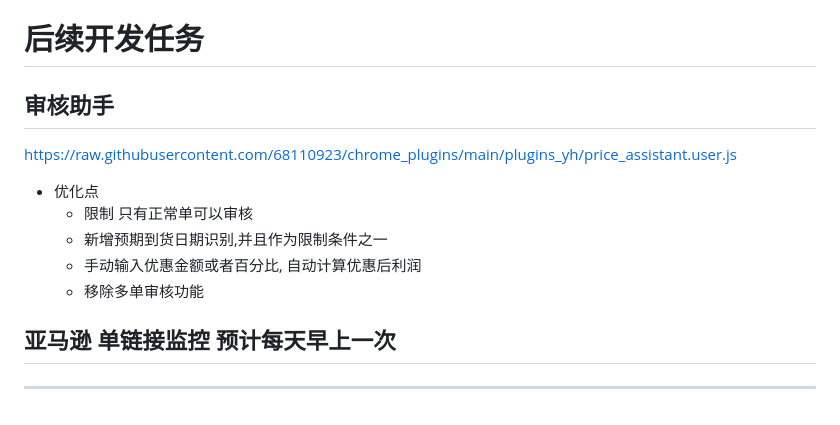
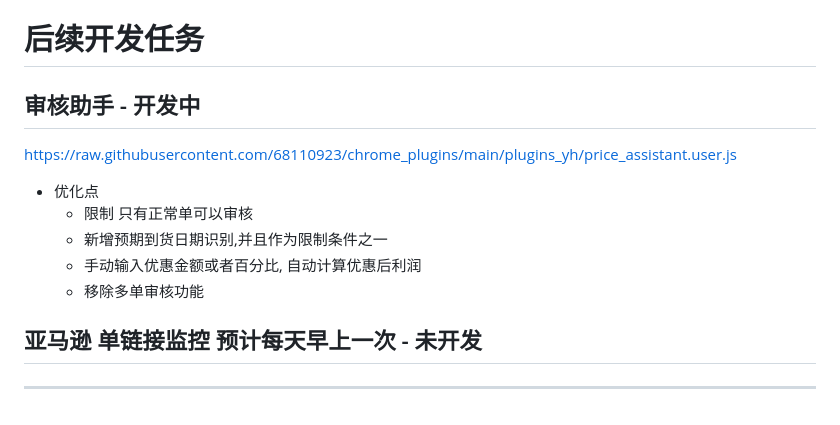
Before and after one commit to 68110923/chrome_plugins, a Markdown page: README.md, the part around the change. Rendered like a GitHub page.

Commit message:
第一个接口调通阶段提交

```diff
--- a/README.md
+++ b/README.md
@@ -55,7 +55,7 @@
 ---
 
 # 后续开发任务
-## 审核助手
+## 审核助手 - 开发中
 https://raw.githubusercontent.com/68110923/chrome_plugins/main/plugins_yh/price_assistant.user.js
 - 优化点
   - 限制  只有正常单可以审核
@@ -64,6 +64,6 @@ https://raw.githubusercontent.com/68110923/chrome_plugins/main/plugins_yh/price_
   - 移除多单审核功能
 
 
-## 亚马逊 单链接监控 预计每天早上一次
+## 亚马逊 单链接监控 预计每天早上一次 - 未开发
 
 ---
```
